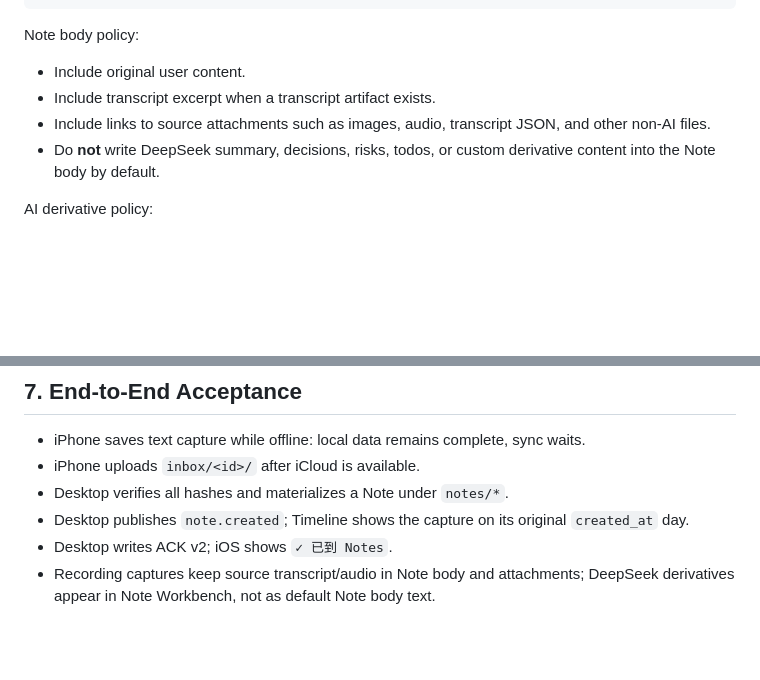
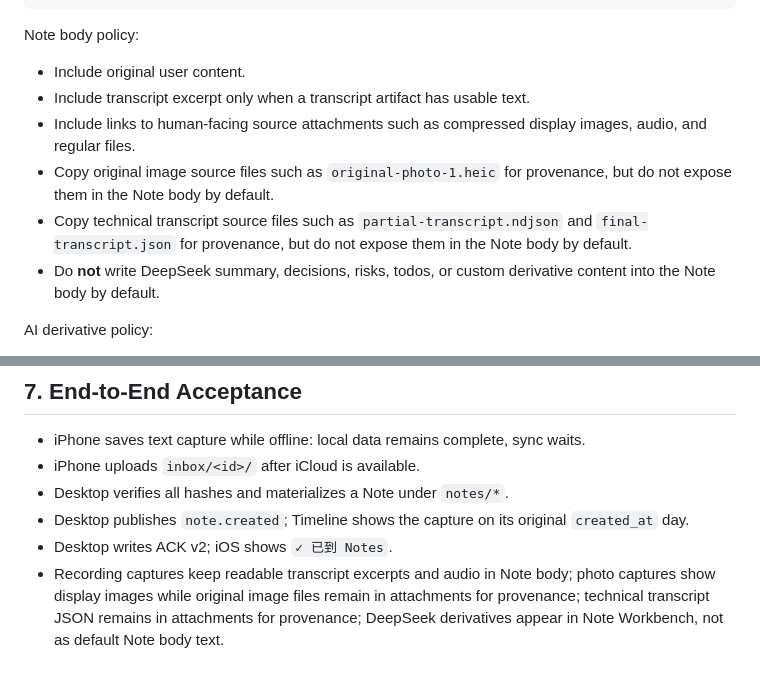
Before and after one commit to perseveringman/orbit-mobile, a Markdown page: docs/ORBIT-INTEGRATION.md, 2 parts joined by grey strips. Drawn GitHub-style; blank space fills up the shorter version.

Commit message:
Clarify mobile inbound attachment display rules

```diff
--- a/docs/ORBIT-INTEGRATION.md
+++ b/docs/ORBIT-INTEGRATION.md
@@ -94,8 +94,10 @@ source:
 Note body policy:
 
 - Include original user content.
-- Include transcript excerpt when a transcript artifact exists.
-- Include links to source attachments such as images, audio, transcript JSON, and other non-AI files.
+- Include transcript excerpt only when a transcript artifact has usable text.
+- Include links to human-facing source attachments such as compressed display images, audio, and regular files.
+- Copy original image source files such as `original-photo-1.heic` for provenance, but do not expose them in the Note body by default.
+- Copy technical transcript source files such as `partial-transcript.ndjson` and `final-transcript.json` for provenance, but do not expose them in the Note body by default.
 - Do **not** write DeepSeek summary, decisions, risks, todos, or custom derivative content into the Note body by default.
 
 AI derivative policy:
@@ -195,4 +197,4 @@ Timeline is a projection over `TraceableEvent`; it is not a truth store. The Not
 - Desktop verifies all hashes and materializes a Note under `notes/*`.
 - Desktop publishes `note.created`; Timeline shows the capture on its original `created_at` day.
 - Desktop writes ACK v2; iOS shows `✓ 已到 Notes`.
-- Recording captures keep source transcript/audio in Note body and attachments; DeepSeek derivatives appear in Note Workbench, not as default Note body text.
+- Recording captures keep readable transcript excerpts and audio in Note body; photo captures show display images while original image files remain in attachments for provenance; technical transcript JSON remains in attachments for provenance; DeepSeek derivatives appear in Note Workbench, not as default Note body text.
```
